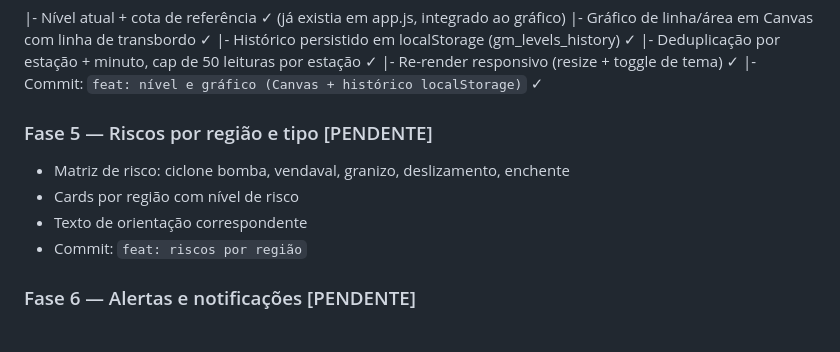
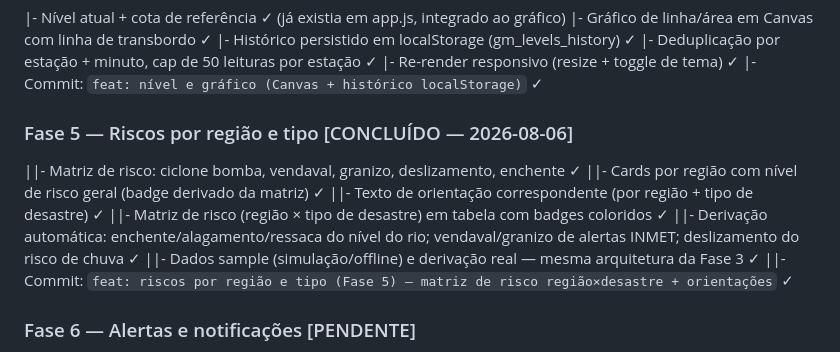
Before and after one commit to lloupp/guaiba-monitor, a Markdown page: PROGRESS.md, the part around the change. Rendered like a GitHub page.

Commit message:
docs: PROGRESS.md — Fase 5 concluída

```diff
--- a/PROGRESS.md
+++ b/PROGRESS.md
@@ -42,11 +42,14 @@ TODAS as fases devem seguir a skill `guaiba-flood-monitor-builder` (carregada no
 |- Re-render responsivo (resize + toggle de tema) ✓
 |- Commit: `feat: nível e gráfico (Canvas + histórico localStorage)` ✓
 
-### Fase 5 — Riscos por região e tipo [PENDENTE]
-- Matriz de risco: ciclone bomba, vendaval, granizo, deslizamento, enchente
-- Cards por região com nível de risco
-- Texto de orientação correspondente
-- Commit: `feat: riscos por região`
+### Fase 5 — Riscos por região e tipo [CONCLUÍDO — 2026-08-06]
+||- Matriz de risco: ciclone bomba, vendaval, granizo, deslizamento, enchente ✓
+||- Cards por região com nível de risco geral (badge derivado da matriz) ✓
+||- Texto de orientação correspondente (por região + tipo de desastre) ✓
+||- Matriz de risco (região × tipo de desastre) em tabela com badges coloridos ✓
+||- Derivação automática: enchente/alagamento/ressaca do nível do rio; vendaval/granizo de alertas INMET; deslizamento do risco de chuva ✓
+||- Dados sample (simulação/offline) e derivação real — mesma arquitetura da Fase 3 ✓
+||- Commit: `feat: riscos por região e tipo (Fase 5) — matriz de risco região×desastre + orientações` ✓
 
 ### Fase 6 — Alertas e notificações [PENDENTE]
 - Lista de alertas ativos (INMET/Defesa Civil)
```
